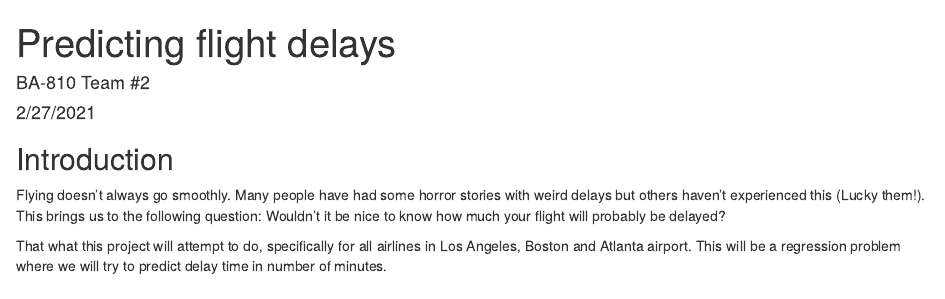
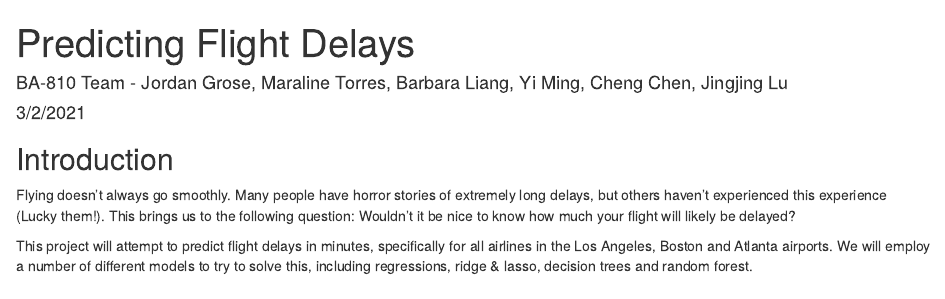
Before and after one commit to maralinetorres/Predict_flight_delays, an R Markdown document (R Scripts/Predict_flights_delays.Rmd): the page in a window 1100 px wide, from its top. Rendered offline with R 4.5, knitr and Pandoc, with nearby package versions; some code elsewhere in the file could not run offline.

Commit message:
Update Predict_flights_delays.Rmd

```diff
--- a/R Scripts/Predict_flights_delays.Rmd
+++ b/R Scripts/Predict_flights_delays.Rmd
@@ -1,16 +1,16 @@
 ---
-title: "Predicting flight delays"
-author: 'BA-810 Team #2'
-date: "2/27/2021"
+title: "Predicting Flight Delays"
+author: 'BA-810 Team - Jordan Grose, Maraline Torres, Barbara Liang, Yi Ming, Cheng Chen, Jingjing Lu'
+date: "3/2/2021"
 output:
   html_document: default
   pdf_document: default
 ---
 ## Introduction
 
-Flying doesn't always go smoothly. Many people have had some horror stories with weird delays but others haven't experienced this (Lucky them!). This brings us to the following question:  Wouldn't it be nice to know how much your flight will probably be delayed?
+Flying doesn't always go smoothly. Many people have horror stories of extremely long delays, but others haven't experienced this experience (Lucky them!). This brings us to the following question:  Wouldn't it be nice to know how much your flight will likely be delayed?
 
-That what this project will attempt to do, specifically for all airlines in Los Angeles, Boston and Atlanta airport. This will be a regression problem where we will try to predict delay time in number of minutes.
+This project will attempt to predict flight delays in minutes, specifically for all airlines in the Los Angeles, Boston and Atlanta airports. We will employ a number of different models to try to solve this, including regressions, ridge & lasso, decision trees and random forest.
 
 ## Getting the data
 
```
Also changed, not shown: R Scripts/Predict_flights_delays.Rmd (17 more changed lines).
